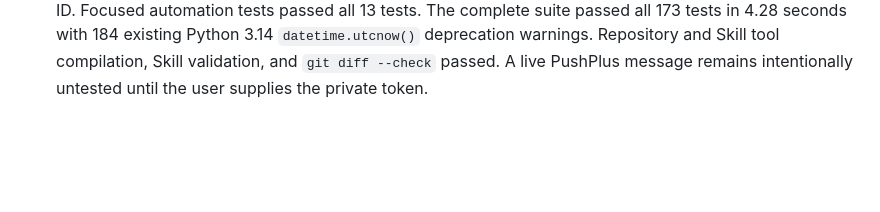
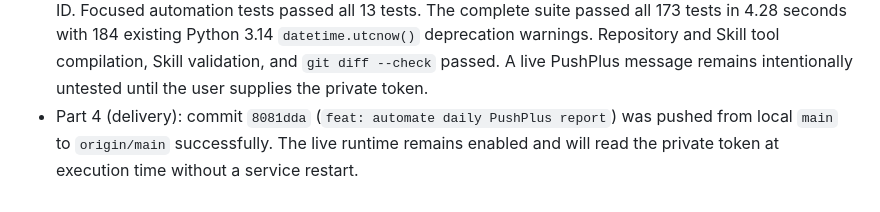
Before and after one commit to Robin-Wujw/Vitalis, a Markdown page: SYSTEM.md, the part around one of its changes. Drawn GitHub-style; blank space fills up the shorter version.

Commit message:
docs: record PushPlus automation delivery

```diff
--- a/SYSTEM.md
+++ b/SYSTEM.md
@@ -1264,3 +1264,6 @@ PushPlus token private and keeping health calculations inside Vitalis.
   Python 3.14 `datetime.utcnow()` deprecation warnings. Repository and Skill tool
   compilation, Skill validation, and `git diff --check` passed. A live PushPlus message
   remains intentionally untested until the user supplies the private token.
+- Part 4 (delivery): commit `8081dda` (`feat: automate daily PushPlus report`) was
+  pushed from local `main` to `origin/main` successfully. The live runtime remains
+  enabled and will read the private token at execution time without a service restart.
```
Also changed, not shown: other parts of SYSTEM.md (+1 -1 lines).
